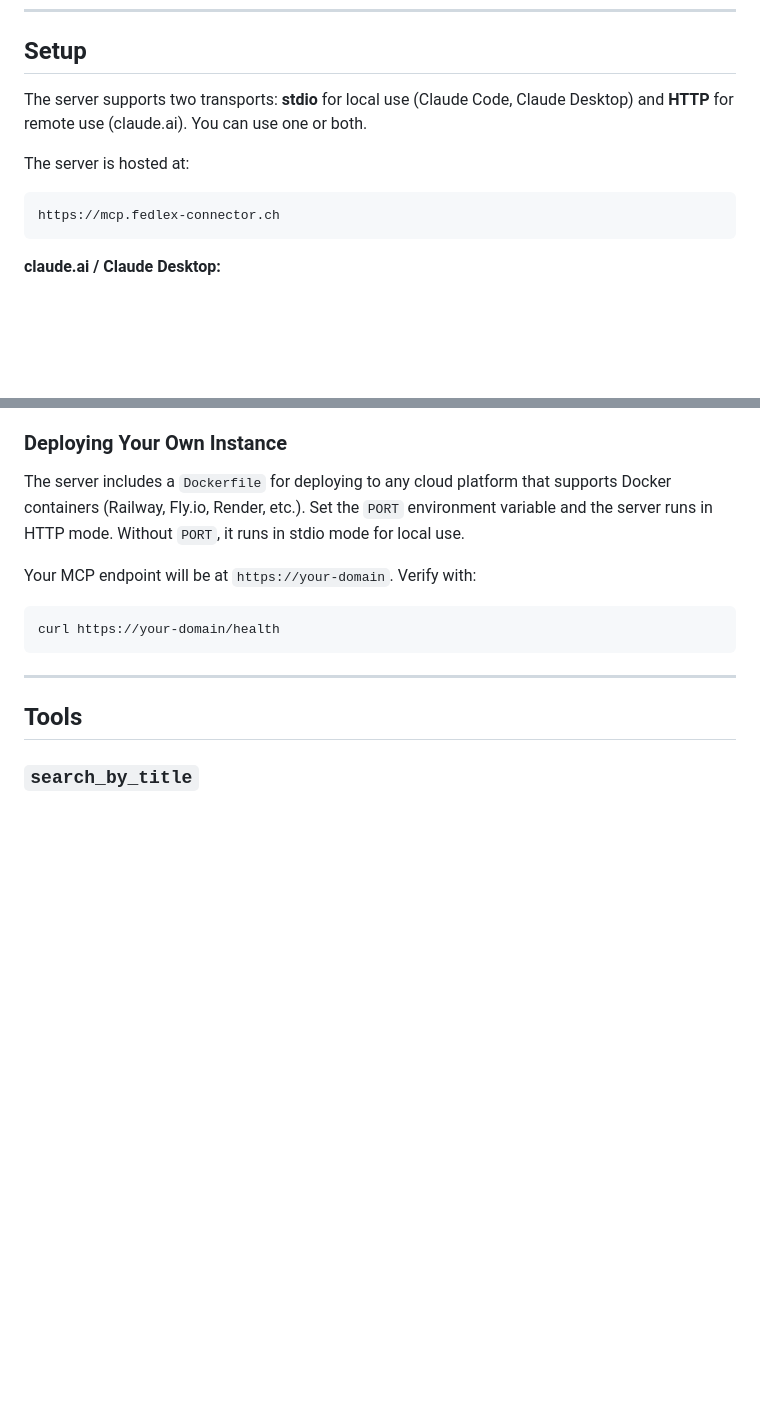
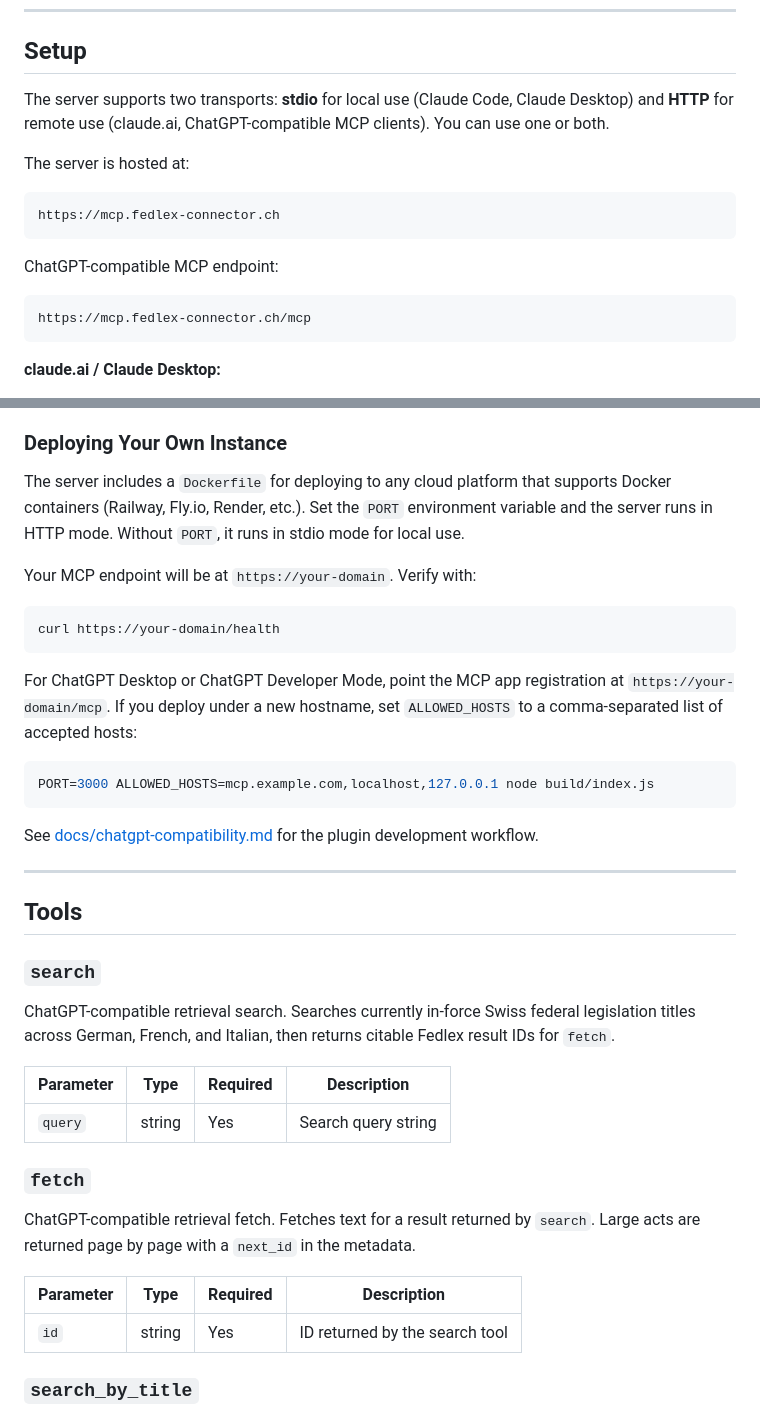
Before and after one commit to JayTheSkier/fedlex-connector, a Markdown page: README.md, 2 parts joined by grey strips. GitHub-like rendering; blank space fills up the shorter version.

Commit message:
docs: document chatgpt plugin workflow
Document the agile plan, /mcp endpoint, ALLOWED_HOSTS deployment setting, ChatGPT Developer Mode flow, plugin bundle layout, and verification commands.

````diff
--- a/README.md
+++ b/README.md
@@ -19,12 +19,18 @@ This MCP server bridges the gap: it queries SPARQL for metadata (RS numbers, con
 
 ## Setup
 
-The server supports two transports: **stdio** for local use (Claude Code, Claude Desktop) and **HTTP** for remote use (claude.ai). You can use one or both.
+The server supports two transports: **stdio** for local use (Claude Code, Claude Desktop) and **HTTP** for remote use (claude.ai, ChatGPT-compatible MCP clients). You can use one or both.
 
 The server is hosted at:
 
 ```
 https://mcp.fedlex-connector.ch
+```
+
+ChatGPT-compatible MCP endpoint:
+
+```
+https://mcp.fedlex-connector.ch/mcp
 ```
 
 **claude.ai / Claude Desktop:**
@@ -55,9 +61,33 @@ Your MCP endpoint will be at `https://your-domain`. Verify with:
 curl https://your-domain/health
 ```
 
+For ChatGPT Desktop or ChatGPT Developer Mode, point the MCP app registration at `https://your-domain/mcp`. If you deploy under a new hostname, set `ALLOWED_HOSTS` to a comma-separated list of accepted hosts:
+
+```bash
+PORT=3000 ALLOWED_HOSTS=mcp.example.com,localhost,127.0.0.1 node build/index.js
+```
+
+See [docs/chatgpt-compatibility.md](docs/chatgpt-compatibility.md) for the plugin development workflow.
+
 ---
 
 ## Tools
+
+### `search`
+
+ChatGPT-compatible retrieval search. Searches currently in-force Swiss federal legislation titles across German, French, and Italian, then returns citable Fedlex result IDs for `fetch`.
+
+| Parameter | Type   | Required | Description         |
+|-----------|--------|----------|---------------------|
+| `query`   | string | Yes      | Search query string |
+
+### `fetch`
+
+ChatGPT-compatible retrieval fetch. Fetches text for a result returned by `search`. Large acts are returned page by page with a `next_id` in the metadata.
+
+| Parameter | Type   | Required | Description                    |
+|-----------|--------|----------|--------------------------------|
+| `id`      | string | Yes      | ID returned by the search tool |
 
 ### `search_by_title`
 
````
Also changed, not shown: other parts of README.md (+4 -0 lines), docs/agile-plan.md (added, +82 -0 lines), docs/chatgpt-compatibility.md (added, +96 -0 lines).
